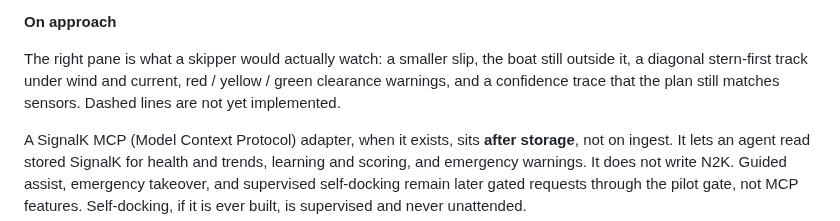
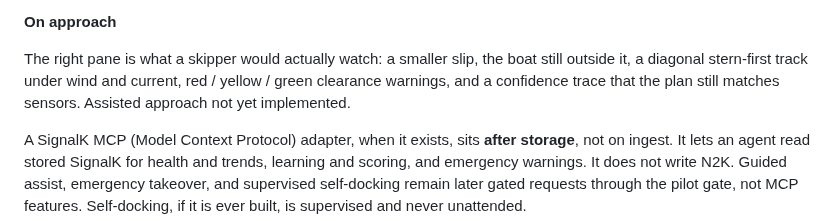
Before and after one commit to damauer/BoatAutonomy, a Markdown page: docs/marine-network-architecture.md, the part around the change. Drawn GitHub-style.

Commit message:
caption the On Approach dashboard as assisted approach not yet implemented

```diff
--- a/docs/marine-network-architecture.md
+++ b/docs/marine-network-architecture.md
@@ -94,7 +94,7 @@ drawing is a throttle wire.
 The right pane is what a skipper would actually watch: a smaller slip,
 the boat still outside it, a diagonal stern-first track under wind and
 current, red / yellow / green clearance warnings, and a confidence
-trace that the plan still matches sensors. Dashed lines are not
+trace that the plan still matches sensors. Assisted approach not
 yet implemented.
 
 A SignalK MCP (Model Context Protocol) adapter, when it exists, sits
```
Also changed, not shown: assets/diagrams/follow-on-simple-hull-and-approach-v2.png, 1 other file.
